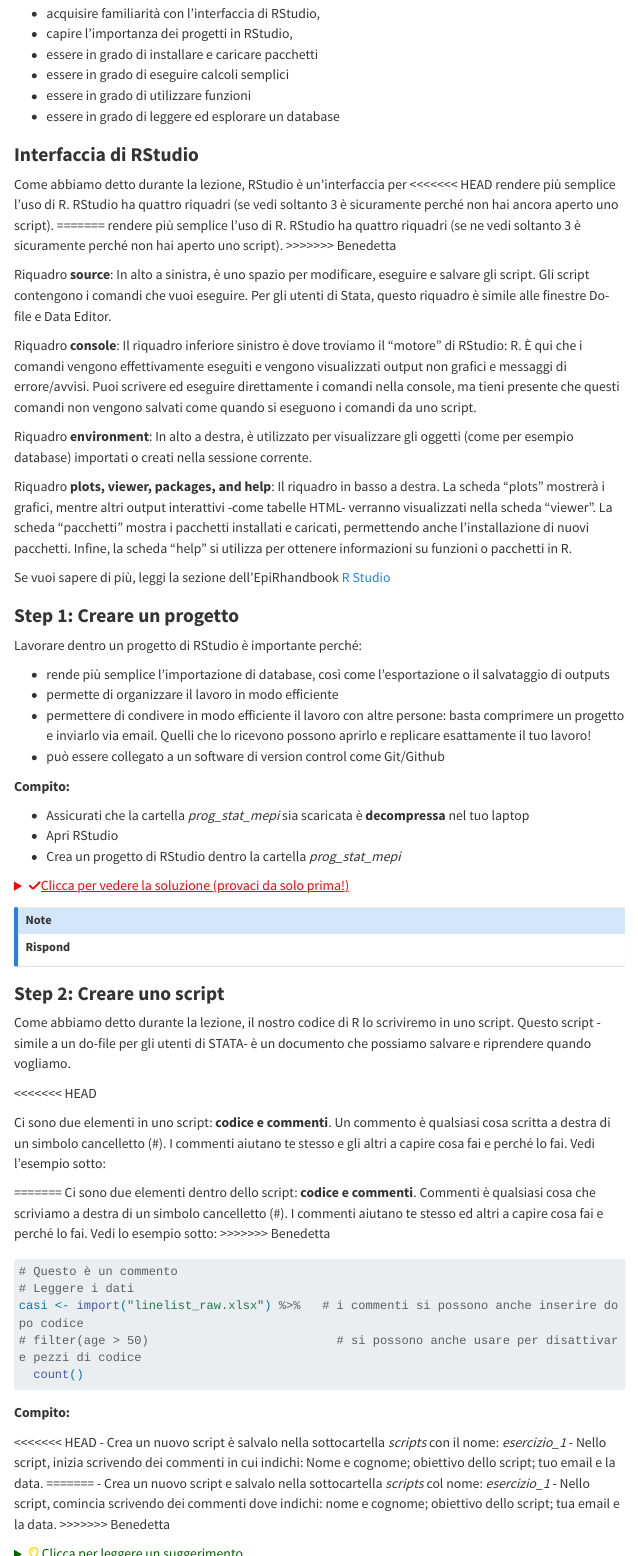
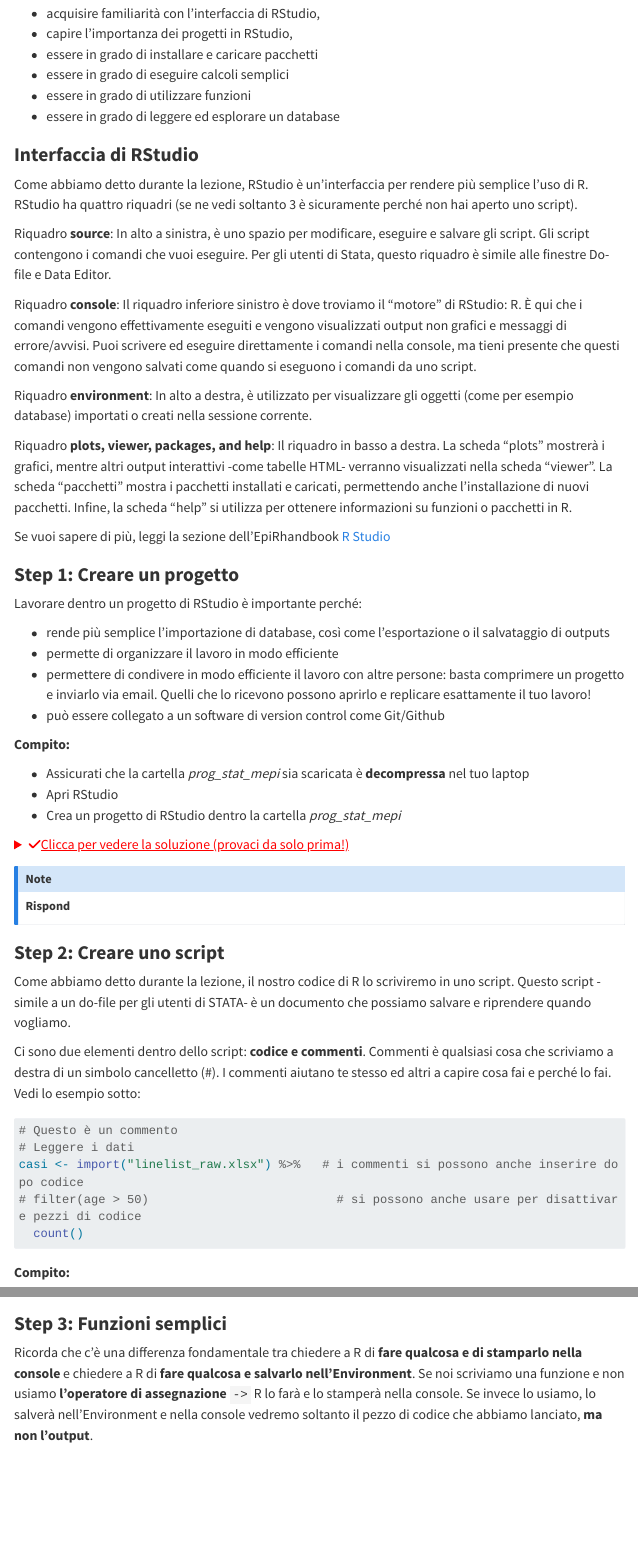
Before and after one commit to amateo250/unisr, a Quarto document (pages/sessione1_intro.qmd): the page in a window 1100 px wide, from 390 px down, and a second part further down, joined at a grey line. Rendered offline with R 4.5, knitr and Pandoc in place of Quarto, with nearby package versions; the code chunks are not run, so their results and figures are left out; menus at the side of the page are left out; long lines of code are wrapped.

Commit message:
update sessions

````diff
--- a/pages/sessione1_intro.qmd
+++ b/pages/sessione1_intro.qmd
@@ -34,13 +34,8 @@
 ### **Interfaccia di RStudio**
 
 Come abbiamo detto durante la lezione, RStudio è un'interfaccia per
-<<<<<<< HEAD
-rendere più semplice l'uso di R. RStudio ha quattro riquadri (se vedi
-soltanto 3 è sicuramente perché non hai ancora aperto uno script).
-=======
 rendere più semplice l'uso di R. RStudio ha quattro riquadri (se ne vedi
 soltanto 3 è sicuramente perché non hai aperto uno script).
->>>>>>> Benedetta
 
 Riquadro **source**: In alto a sinistra, è uno spazio per modificare,
 eseguire e salvare gli script. Gli script contengono i comandi che vuoi
@@ -169,20 +164,11 @@
 utenti di STATA- è un documento che possiamo salvare e riprendere quando
 vogliamo.
 
-<<<<<<< HEAD
 
-Ci sono due elementi in uno script: **codice e commenti**. Un commento è
-qualsiasi cosa scritta a destra di un simbolo cancelletto (#). I commenti
-aiutano te stesso e gli altri a capire cosa fai e perché lo fai.
-Vedi l'esempio sotto:
-
-
-=======
 Ci sono due elementi dentro dello script: **codice e commenti**.
 Commenti è qualsiasi cosa che scriviamo a destra di un simbolo
 cancelletto (#). I commenti aiutano te stesso ed altri a capire cosa
 fai e perché lo fai. Vedi lo esempio sotto:
->>>>>>> Benedetta
 
 ```{r eval=FALSE, echo=TRUE}
 # Questo è un commento
@@ -195,17 +181,11 @@
 
 **Compito:**
 
-<<<<<<< HEAD
--   Crea un nuovo script è salvalo nella sottocartella *scripts* con il
-    nome: *esercizio_1*
--   Nello script, inizia scrivendo dei commenti in cui indichi: Nome e
-    cognome; obiettivo dello script; tuo email e la data.
-=======
+
 -   Crea un nuovo script e salvalo nella sottocartella *scripts* col
     nome: *esercizio_1*
 -   Nello script, comincia scrivendo dei commenti dove indichi: nome e
     cognome; obiettivo dello script; tua email e la data.
->>>>>>> Benedetta
 
 <details>
 
````
Also changed, not shown: pages/sessione1_intro.html, 1 other file.
